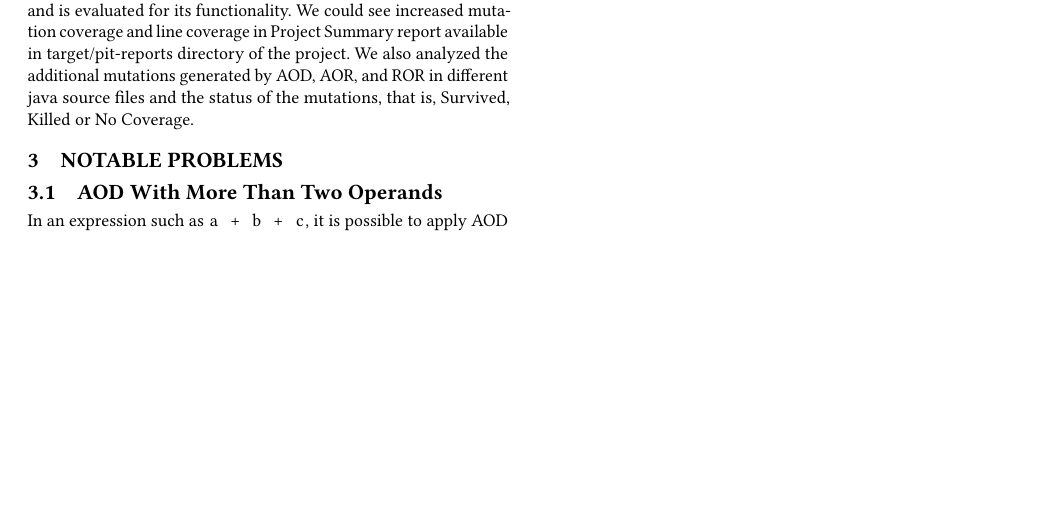
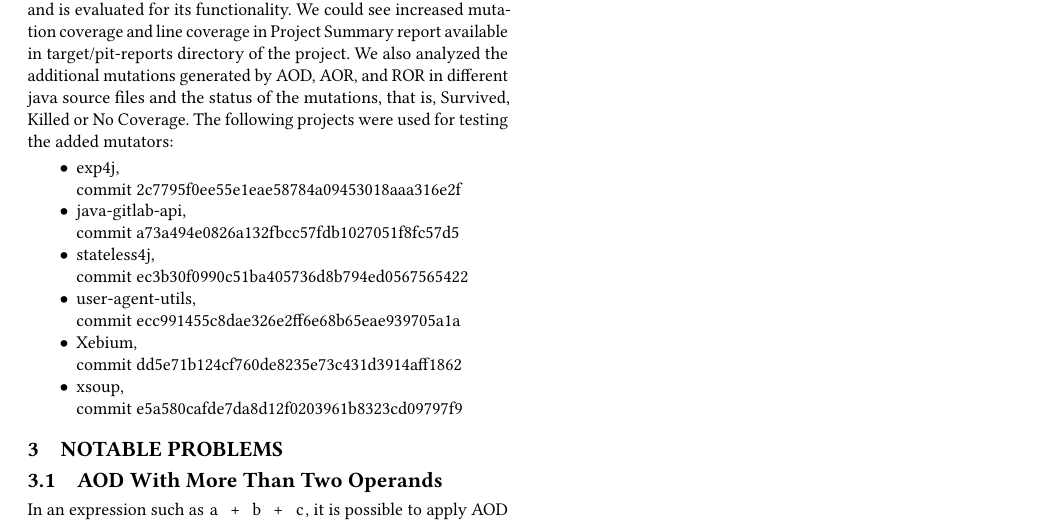
Before and after one commit to lafrenierejm/report, a LaTeX paper (report.tex, which reads section/first_phase.tex): part of page 3 of 3, cut so that both start at the same text, the shorter picture padded with empty space. Compiled offline with pdfLaTeX.

Commit message:
[Phase 1] Add testing heading and list projects used for testing

```diff
--- a/section/first_phase.tex
+++ b/section/first_phase.tex
@@ -7,6 +8,27 @@
 The augmented Pitest is run on 5 real world projects from GitHub and is evaluated for its functionality.
 We could see increased mutation coverage and line coverage in Project Summary report available in target/pit-reports directory of the project.
 We also analyzed the additional mutations generated by AOD, AOR, and ROR in different java source files and the status of the mutations, that is, Survived, Killed or No Coverage.
+The following projects were used for testing the added mutators:
+\begin{itemize}
+\item
+  \href{https://github.com/fasseg/exp4j}{exp4j}, \\
+  commit 2c7795f0ee55e1eae58784a09453018aaa316e2f
+\item
+  \href{https://github.com/timols/java-gitlab-api}{java-gitlab-api}, \\
+  commit a73a494e0826a132fbcc57fdb1027051f8fc57d5
+\item
+  \href{https://github.com/oxo42/stateless4j}{stateless4j}, \\
+  commit ec3b30f0990c51ba405736d8b794ed0567565422
+\item
+  \href{https://github.com/HaraldWalker/user-agent-utils}{user-agent-utils}, \\
+  commit ecc991455c8dae326e2ff6e68b65eae939705a1a
+\item
+  \href{https://github.com/xebia/Xebium}{Xebium}, \\
+  commit dd5e71b124cf760de8235e73c431d3914aff1862
+\item
+  \href{https://github.com/code4craft/xsoup}{xsoup}, \\
+  commit e5a580cafde7da8d12f0203961b8323cd09797f9
+\end{itemize}
 
 \section{Notable Problems}
 \subsection{AOD With More Than Two Operands}
```
Also changed, not shown: section/first_phase.tex (1 more changed lines).
